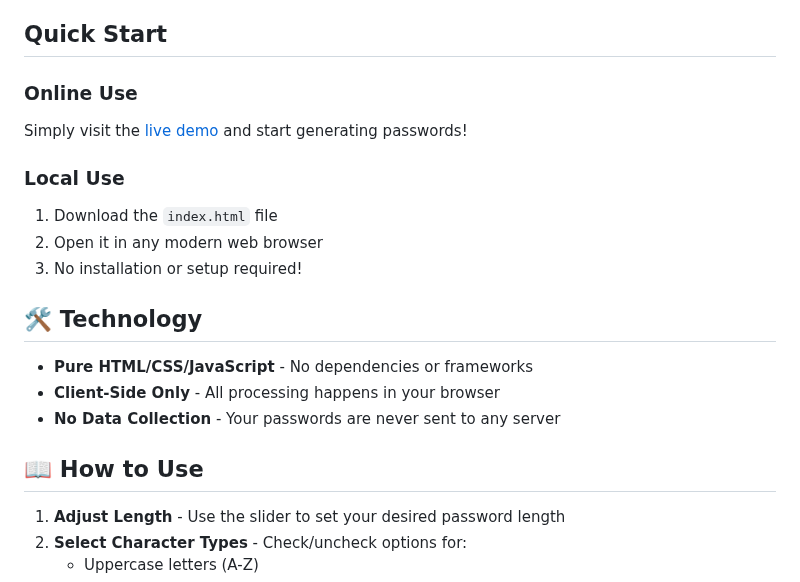
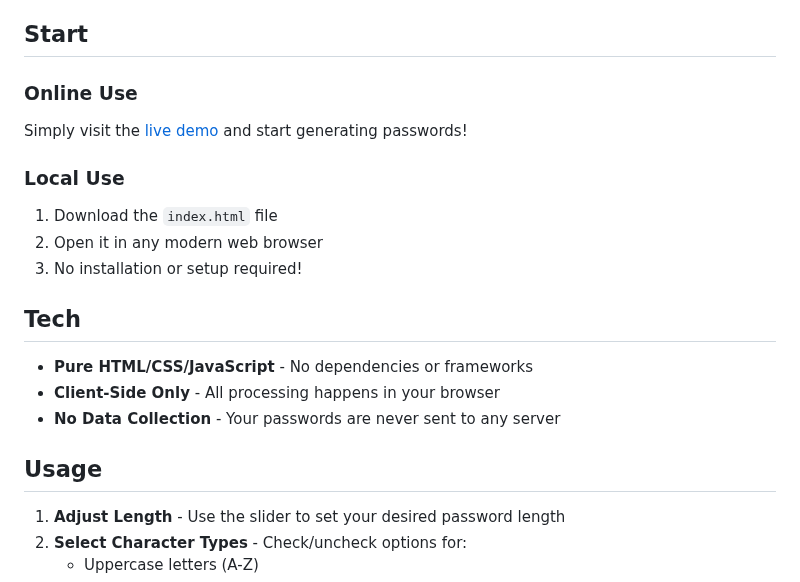
Before and after one commit to Aaks-hatH/Password-Generator, a Markdown page: README.md, the part around the change. GitHub-like rendering.

```diff
--- a/README.md
+++ b/README.md
@@ -25,7 +25,7 @@ This is **archived code** from an older repository that is no longer maintained.
 -  **Fully Responsive** - Works perfectly on mobile and desktop
 -  **Modern UI** - Clean, beautiful gradient design
 
-##  Quick Start
+##  Start
 
 ### Online Use
 Simply visit the [live demo](https://aaks-hath.github.io/password-generator/) and start generating passwords!
@@ -35,13 +35,13 @@ Simply visit the [live demo](https://aaks-hath.github.io/password-generator/) an
 2. Open it in any modern web browser
 3. No installation or setup required!
 
-## 🛠️ Technology
+##  Tech
 
 - **Pure HTML/CSS/JavaScript** - No dependencies or frameworks
 - **Client-Side Only** - All processing happens in your browser
 - **No Data Collection** - Your passwords are never sent to any server
 
-## 📖 How to Use
+##  Usage
 
 1. **Adjust Length** - Use the slider to set your desired password length
 2. **Select Character Types** - Check/uncheck options for:
```
